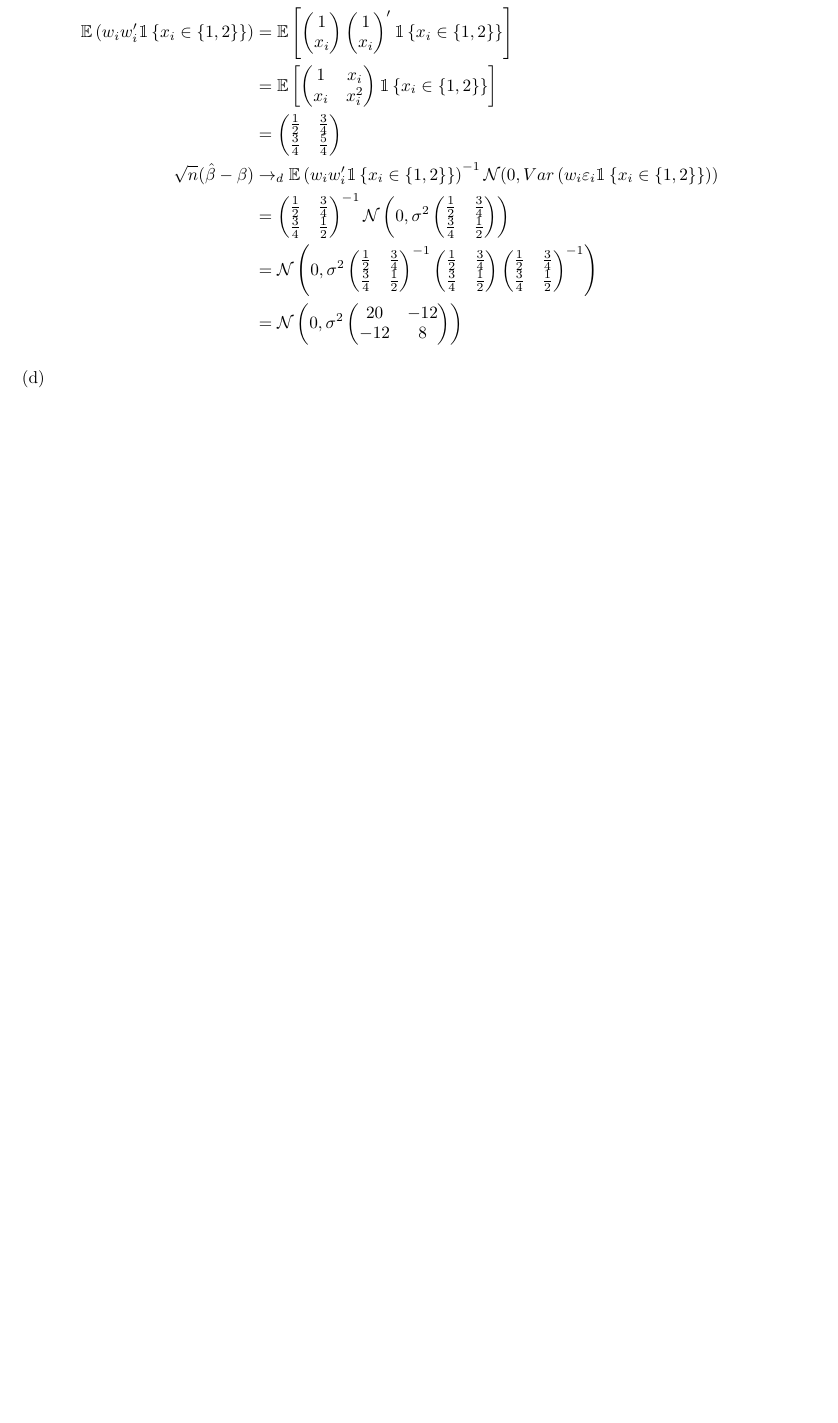
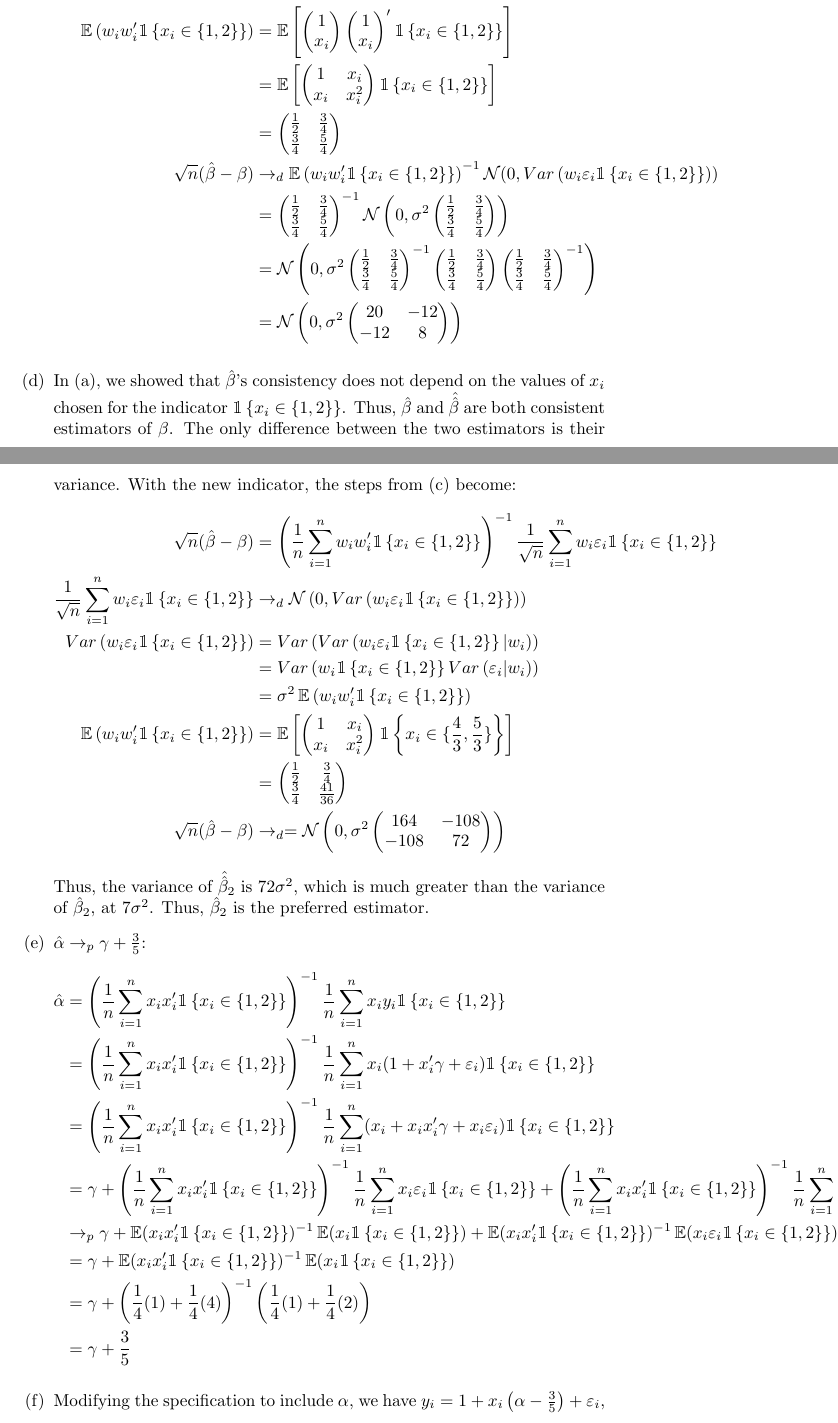
Before and after one commit to dannyedgel/coursework, a LaTeX problem sheet (f20/econ709/problem_sets/Q2PS3/edgel_q2ps3.tex): part of page 10 of 10 before the commit and two parts of pages 10 and 11 of 12 after it, the two joined at a grey line, cut so that both start at the same text, the shorter picture padded with empty space. Compiled offline with pdfLaTeX.

Commit message:
metrics done

```diff
--- a/f20/econ709/problem_sets/Q2PS3/edgel_q2ps3.tex
+++ b/f20/econ709/problem_sets/Q2PS3/edgel_q2ps3.tex
@@ -49,6 +49,7 @@
 \renewcommand{\Pr}[1]{\text{Pr}\left(#1\right)}
 \newcommand{\bols}{\hat{\beta}_{OLS}}
 \newcommand{\bhat}{\hat{\beta}}
+\newcommand{\ahat}{\hat{\alpha}}
 \newcommand{\vhat}{\hat{\varepsilon}}
 \newcommand{\vols}{\hat{\varepsilon}_{OLS}}
 \newcommand{\one}[1]{\mathbbm{1}\left\{#1\right\}}
@@ -58,6 +59,7 @@
 \DeclareRobustCommand{\bbone}{\text{\usefont{U}{bbold}{m}{n}1}}
 
 \DeclareMathOperator{\E}{\mathbb{E}}% expected value
+\renewcommand{\exp}[1]{\E\left[#1\right]}
 
 
 %%% define column vector command (from Michael Nattinger)
@@ -427,3 +429,15 @@ Where the $1/\sqrt{2}$ gets squared when it enters the asymptotic variance, then
 									&= \N\left(0,\sigma^2\begin{pmatrix} 20 & -12 \\ -12 & 8 \end{pmatrix}\right)
 		\end{align*}
 
+	\item In (a), we showed that $\bhat$'s consistency does not depend on the values of $x_i$ chosen for the indicator ${\one{x_i\in\{1,2\}}}$. Thus, $\bhat$ and $\hat{\bhat}$ are both consistent estimators of $\beta$. The only difference between the two estimators is their variance. With the new indicator, the steps from (c) become:
+		\begin{align*}
+			\sqrt{n}(\bhat-\beta) &= \left(\est{n}w_iw_i'\one{x_i\in\{1,2\}}\right)^{-1}\frac{1}{\sqrt{n}}\sumn w_i\varepsilon_i\one{x_i\in\{1,2\}}	\\
+			\frac{1}{\sqrt{n}}\sumn w_i\varepsilon_i\one{x_i\in\{1,2\}} &\rightarrow_d \N\left(0,Var\left(w_i\varepsilon_i\one{x_i\in\{1,2\}}\right)\right)	\\
+			Var\left(w_i\varepsilon_i\one{x_i\in\{1,2\}}\right) &= Var\left(Var\left(w_i\varepsilon_i\one{x_i\in\{1,2\}}|w_i\right)\right)	\\
+																&= Var\left(w_i\one{x_i\in\{1,2\}}Var\left(\varepsilon_i|w_i\right)\right)	\\
+																&= \sigma^2 \E\left(w_iw_i'\one{x_i\in\{1,2\}}\right)	\\
+					\E\left(w_iw_i'\one{x_i\in\{1,2\}}\right)	&= \E\left[\begin{pmatrix} 1 & x_i \\ x_i & x_i^2 \end{pmatrix}\one{x_i\in\{\frac{4}{3},\frac{5}{3}\}}\right]	\\
+																&=\begin{pmatrix} \frac{1}{2} & \frac{3}{4} \\ \frac{3}{4} & \frac{41}{36} \end{pmatrix}	\\
+			\sqrt{n}(\bhat-\beta) 	&\rightarrow_d	= \N\left(0,\sigma^2\begin{pmatrix} 164 & -108 \\ -108 & 72 \end{pmatrix}\right)
+		\end{align*}
+		Thus, the variance of $\hat{\bhat}_2$ is $72\sigma^2$, which is much greater than the variance of $\bhat_2$, at $7\sigma^2$. Thus, $\bhat_2$ is the preferred estimator.
@@ -431,4 +444,17 @@ Where the $1/\sqrt{2}$ gets squared when it enters the asymptotic variance, then
 
-	\item
+	\item ${\hat{\alpha}\rightarrow_p \gamma + \frac{3}{5}}$:
+		\begin{align*}
+			\ahat	&= \left(\est{n}x_ix_i'\one{x_i\in\{1,2\}}\right)^{-1}\est{n}x_iy_i\one{x_i\in\{1,2\}}	\\
+					&= \left(\est{n}x_ix_i'\one{x_i\in\{1,2\}}\right)^{-1}\est{n}x_i(1+x_i'\gamma + \varepsilon_i)\one{x_i\in\{1,2\}}	\\
+					&= \left(\est{n}x_ix_i'\one{x_i\in\{1,2\}}\right)^{-1}\est{n}(x_i + x_ix_i'\gamma + x_i\varepsilon_i)\one{x_i\in\{1,2\}}	\\
+					&= \gamma + \left(\est{n}x_ix_i'\one{x_i\in\{1,2\}}\right)^{-1}\est{n}x_i\varepsilon_i\one{x_i\in\{1,2\}}
+							+ \left(\est{n}x_ix_i'\one{x_i\in\{1,2\}}\right)^{-1}\est{n}x_i\one{x_i\in\{1,2\}}\\
+					&\rightarrow_p \gamma + \E(x_ix_i'\one{x_i\in\{1,2\}})^{-1}\E(x_i\one{x_i\in\{1,2\}}) + \E(x_ix_i'\one{x_i\in\{1,2\}})^{-1}\E(x_i\varepsilon_i\one{x_i\in\{1,2\}})	\\
+					&= \gamma + \E(x_ix_i'\one{x_i\in\{1,2\}})^{-1}\E(x_i\one{x_i\in\{1,2\}}) 	\\
+					&= \gamma + \left(\frac{1}{4}(1) + \frac{1}{4}(4)\right)^{-1}\left(\frac{1}{4}(1) + \frac{1}{4}(2)\right) 	\\
+					&= \gamma + \frac{3}{5}
+		\end{align*}
 
-	\item
+	\item Modifying the specification to include $\alpha$, we have ${y_i = 1 + x_i\left(\alpha-\frac{3}{5}\right) + \varepsilon_i}$, we get:
+	{\small
+		\begin{align*}
```
Also changed, not shown: f20/econ709/problem_sets/Q2PS3/edgel_q2ps3.pdf, f20/econ709/problem_sets/Q2PS3/edgel_q2ps3.tex (22 more changed lines).
